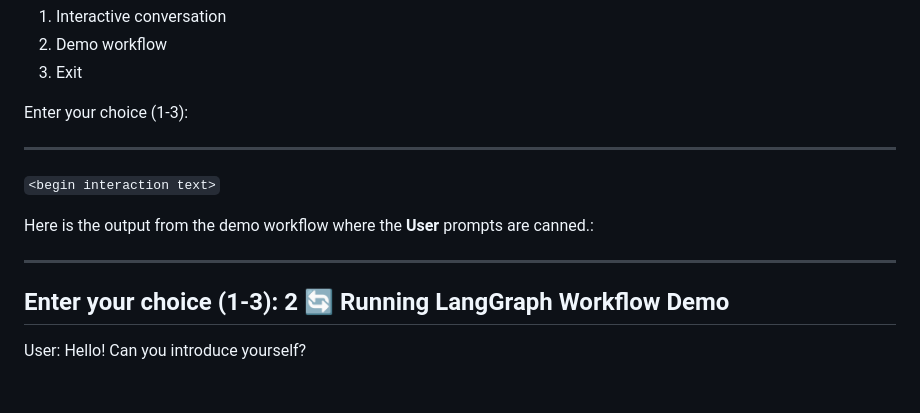
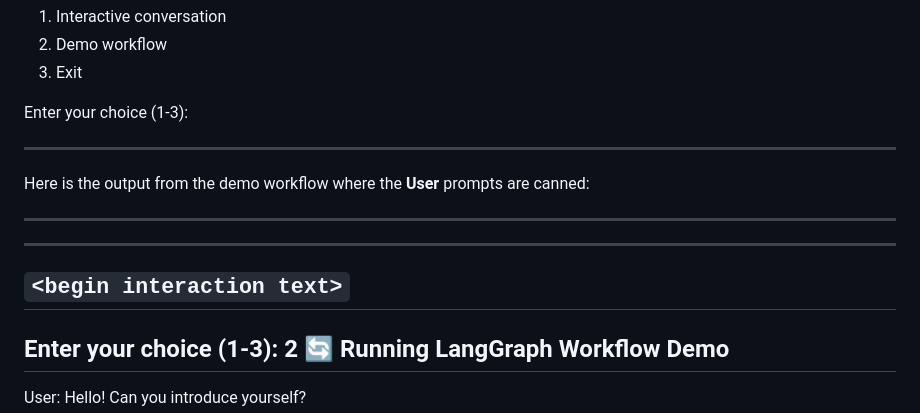
Before and after one commit to awindest/langgraph-hello-world, a Markdown page: README.md, the part around one of its changes. GitHub-like rendering; blank space fills up the shorter version.

Commit message:
Updated README to better identify LLM output

```diff
--- a/README.md
+++ b/README.md
@@ -100,10 +100,12 @@ Enter your choice (1-3):
 
 ---
 
+Here is the output from the demo workflow where the **User** prompts are canned:
+
+---
+
+---
 `<begin interaction text>`
-
-Here is the output from the demo workflow where the **User** prompts are canned.:
-
 ---
 
 Enter your choice (1-3): 2
```
Also changed, not shown: other parts of README.md (+2 -2 lines).
